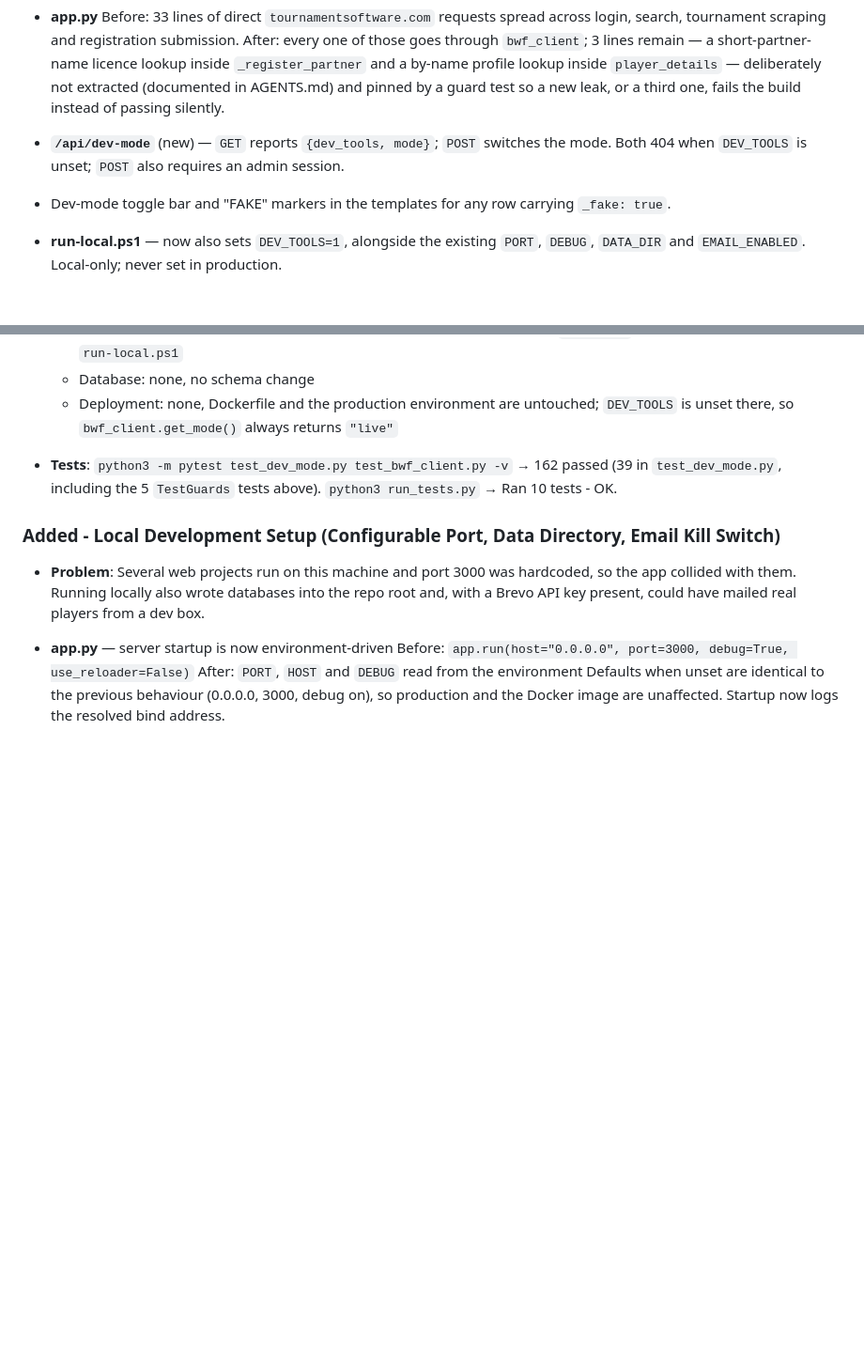
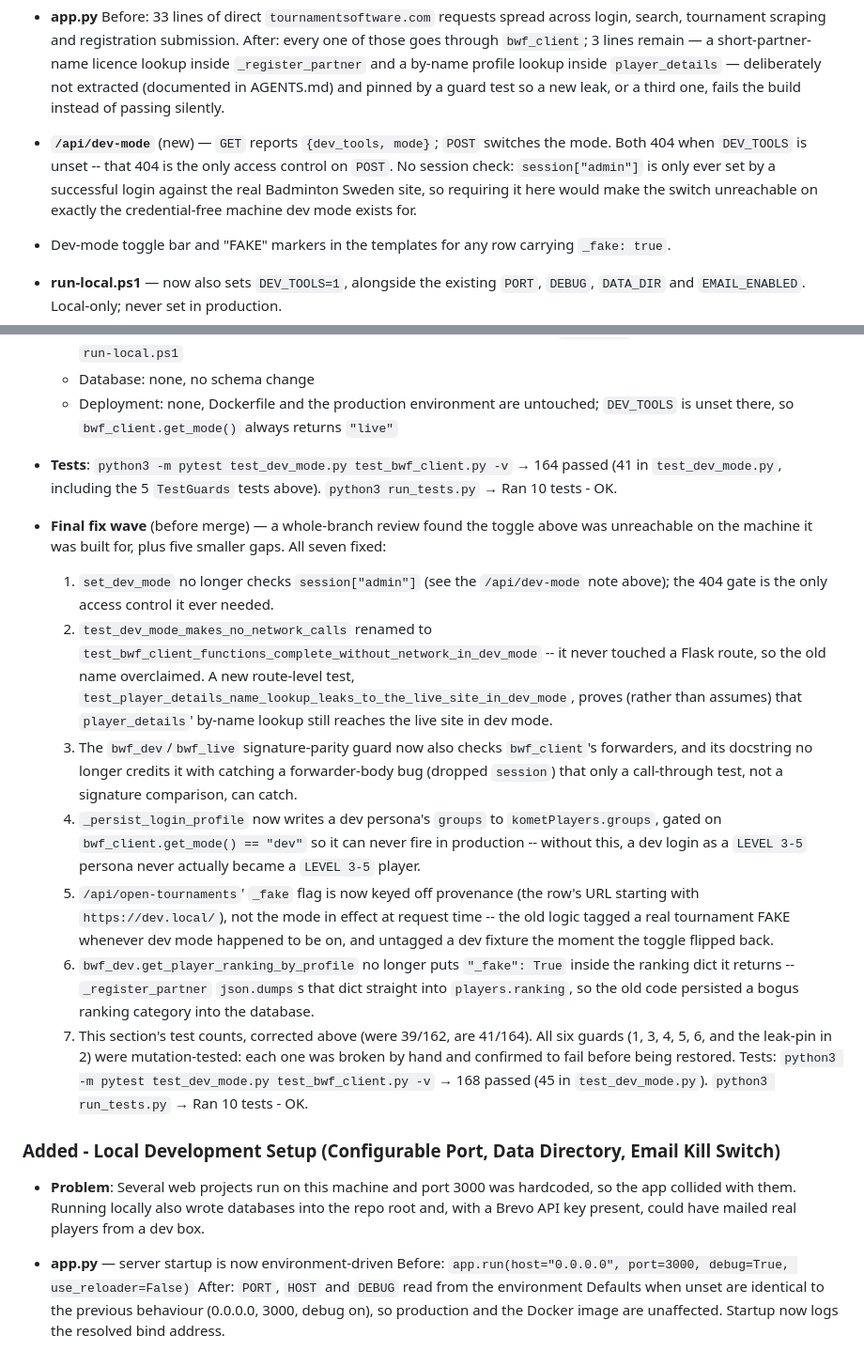
Before and after one commit to umashankarid/badmintonScrapper, a Markdown page: CHANGES.md, 2 parts joined by grey strips. Shown at 94% size. GitHub-like rendering; blank space fills up the shorter version.

Commit message:
Docs: correct CHANGES.md test counts and record the final fix wave
The Local Development Mode entry claimed "39 in test_dev_mode.py" and
"162 passed"; the actual counts, verified by running the suite, were
41 and 164. Corrected both, and appended a summary of the seven-item
final fix wave (this commit and the six before it) with the counts
after those fixes: 45 in test_dev_mode.py, 168 total.

```diff
--- a/CHANGES.md
+++ b/CHANGES.md
@@ -38,7 +38,10 @@
   guard test so a new leak, or a third one, fails the build instead of passing silently.
 
 - **`/api/dev-mode`** (new) — `GET` reports `{dev_tools, mode}`; `POST` switches the mode.
-  Both 404 when `DEV_TOOLS` is unset; `POST` also requires an admin session.
+  Both 404 when `DEV_TOOLS` is unset -- that 404 is the only access control on `POST`. No
+  session check: `session["admin"]` is only ever set by a successful login against the real
+  Badminton Sweden site, so requiring it here would make the switch unreachable on exactly the
+  credential-free machine dev mode exists for.
 
 - Dev-mode toggle bar and "FAKE" markers in the templates for any row carrying `_fake: true`.
 
@@ -64,9 +67,37 @@
   - Deployment: none, Dockerfile and the production environment are untouched; `DEV_TOOLS`
     is unset there, so `bwf_client.get_mode()` always returns `"live"`
 
-- **Tests**: `python3 -m pytest test_dev_mode.py test_bwf_client.py -v` → 162 passed
-  (39 in `test_dev_mode.py`, including the 5 `TestGuards` tests above).
+- **Tests**: `python3 -m pytest test_dev_mode.py test_bwf_client.py -v` → 164 passed
+  (41 in `test_dev_mode.py`, including the 5 `TestGuards` tests above).
   `python3 run_tests.py` → Ran 10 tests - OK.
+
+- **Final fix wave** (before merge) — a whole-branch review found the toggle above was
+  unreachable on the machine it was built for, plus five smaller gaps. All seven fixed:
+  1. `set_dev_mode` no longer checks `session["admin"]` (see the `/api/dev-mode` note above);
+     the 404 gate is the only access control it ever needed.
+  2. `test_dev_mode_makes_no_network_calls` renamed to
+     `test_bwf_client_functions_complete_without_network_in_dev_mode` -- it never touched a
+     Flask route, so the old name overclaimed. A new route-level test,
+     `test_player_details_name_lookup_leaks_to_the_live_site_in_dev_mode`, proves (rather than
+     assumes) that `player_details`' by-name lookup still reaches the live site in dev mode.
+  3. The `bwf_dev`/`bwf_live` signature-parity guard now also checks `bwf_client`'s
+     forwarders, and its docstring no longer credits it with catching a forwarder-body bug
+     (dropped `session`) that only a call-through test, not a signature comparison, can catch.
+  4. `_persist_login_profile` now writes a dev persona's `groups` to `kometPlayers.groups`,
+     gated on `bwf_client.get_mode() == "dev"` so it can never fire in production -- without
+     this, a dev login as a `LEVEL 3-5` persona never actually became a `LEVEL 3-5` player.
+  5. `/api/open-tournaments`' `_fake` flag is now keyed off provenance (the row's URL starting
+     with `https://dev.local/`), not the mode in effect at request time -- the old logic
+     tagged a real tournament FAKE whenever dev mode happened to be on, and untagged a dev
+     fixture the moment the toggle flipped back.
+  6. `bwf_dev.get_player_ranking_by_profile` no longer puts `"_fake": True` inside the ranking
+     dict it returns -- `_register_partner` `json.dumps`s that dict straight into
+     `players.ranking`, so the old code persisted a bogus ranking category into the database.
+  7. This section's test counts, corrected above (were 39/162, are 41/164).
+  All six guards (1, 3, 4, 5, 6, and the leak-pin in 2) were mutation-tested: each one was
+  broken by hand and confirmed to fail before being restored.
+  Tests: `python3 -m pytest test_dev_mode.py test_bwf_client.py -v` → 168 passed
+  (45 in `test_dev_mode.py`). `python3 run_tests.py` → Ran 10 tests - OK.
 
 ### Added - Local Development Setup (Configurable Port, Data Directory, Email Kill Switch)
 - **Problem**: Several web projects run on this machine and port 3000 was hardcoded, so the app
```
